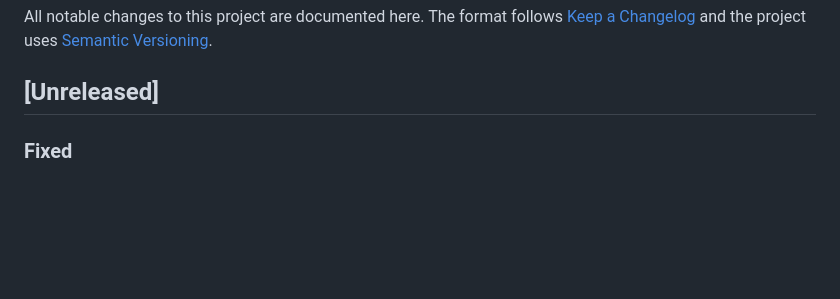
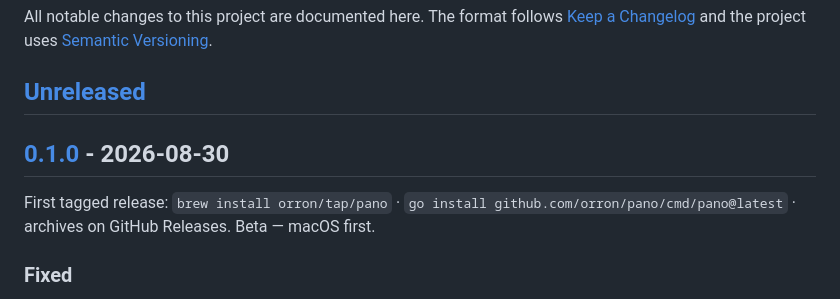
Before and after one commit to OrRon/pano, a Markdown page: CHANGELOG.md, the part around one of its changes. GitHub-like rendering; blank space fills up the shorter version.

Commit message:
chore(release): v0.1.0
Co-Authored-By: Claude Fable 5 <noreply@anthropic.com>
Claude-Session: https://claude.ai/code/session_01J4Vn9pk6zUko2orpca1Pis

```diff
--- a/CHANGELOG.md
+++ b/CHANGELOG.md
@@ -5,6 +5,10 @@ All notable changes to this project are documented here. The format follows
 [Semantic Versioning](https://semver.org).
 
 ## [Unreleased]
+
+## [0.1.0] - 2026-08-30
+
+First tagged release: `brew install orron/tap/pano` · `go install github.com/orron/pano/cmd/pano@latest` · archives on GitHub Releases. Beta — macOS first.
 
 ### Fixed
 - Quitting the `pano on` window (q or ctrl-c) sat for up to 15 s after the daemon had already stopped: the daemon is a child of that process, so once it exited it lingered as a zombie that still answered `kill(pid, 0)`. The CLI now reaps the daemon it spawned and returns the moment it is gone.
```
Also changed, not shown: other parts of CHANGELOG.md (+3 -0 lines).
